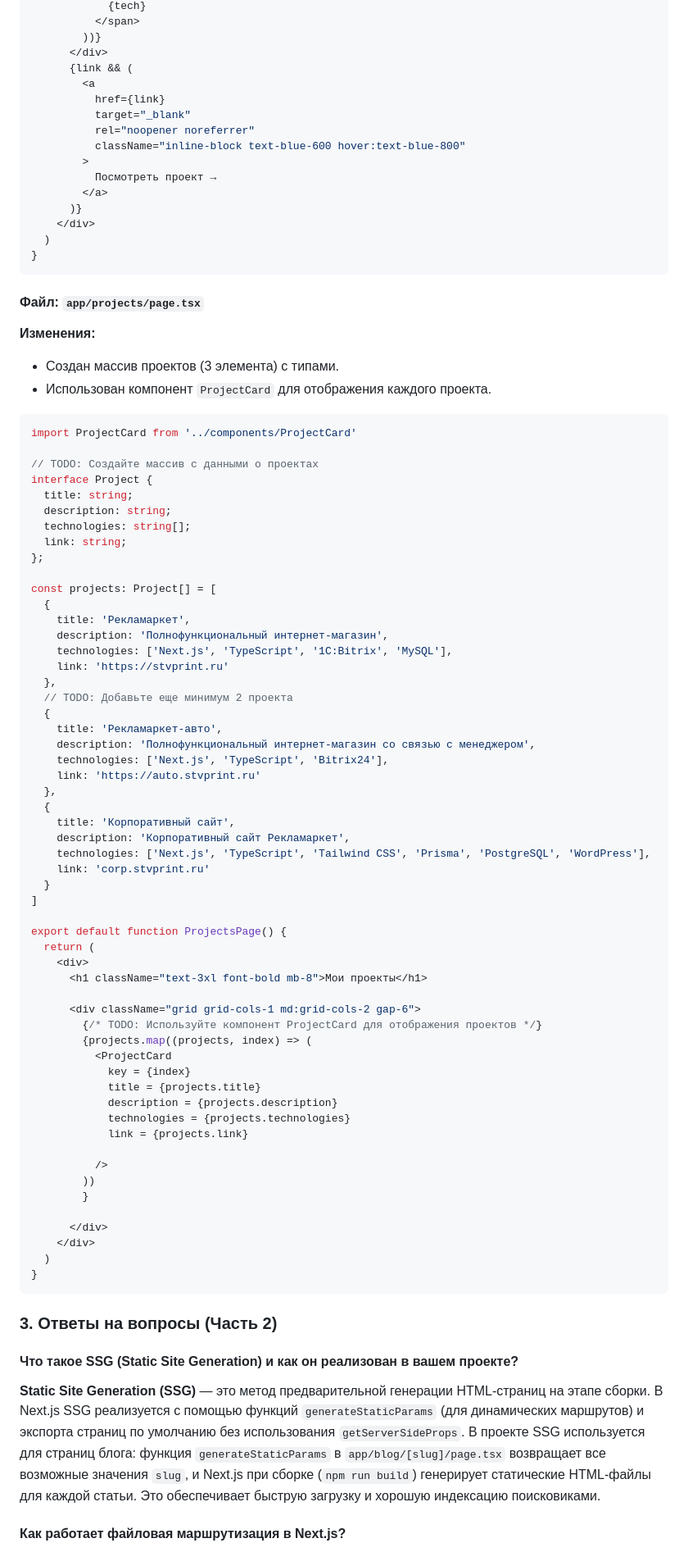
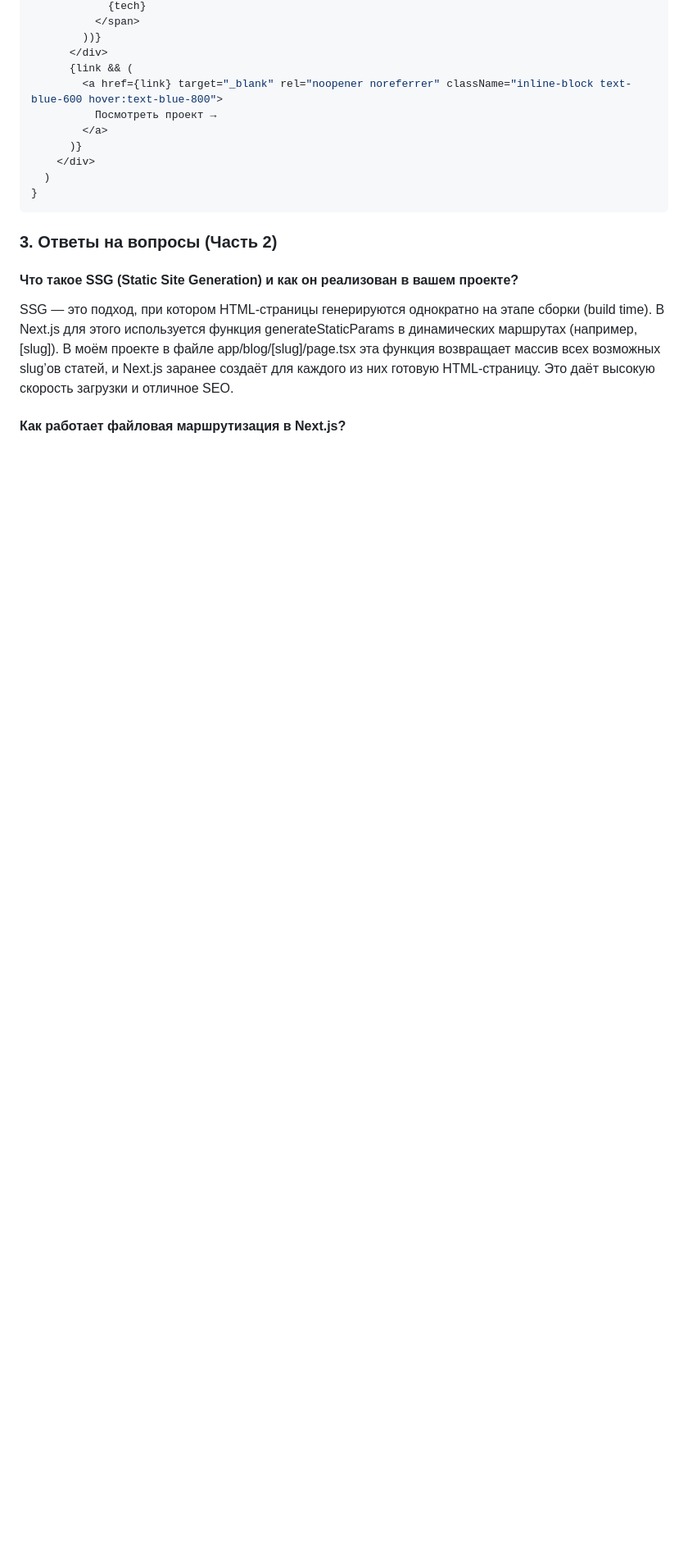
Before and after one commit to cilocheb/LavrentevAP2, a Markdown page: lab01/report.md, the part around one of its changes. Shown at 82% size. GitHub-like rendering; blank space fills up the shorter version.

````diff
--- a/lab01/report.md
+++ b/lab01/report.md
@@ -478,12 +407,7 @@ export default function ProjectCard({
         ))}
       </div>
       {link && (
-        <a
-          href={link}
-          target="_blank"
-          rel="noopener noreferrer"
-          className="inline-block text-blue-600 hover:text-blue-800"
-        >
+        <a href={link} target="_blank" rel="noopener noreferrer" className="inline-block text-blue-600 hover:text-blue-800">
           Посмотреть проект →
         </a>
       )}
@@ -492,76 +416,13 @@ export default function ProjectCard({
 }
 ```
 
-#### Файл: `app/projects/page.tsx`
-
-**Изменения:**
-- Создан массив проектов (3 элемента) с типами.
-- Использован компонент `ProjectCard` для отображения каждого проекта.
-
-```tsx
-import ProjectCard from '../components/ProjectCard'
-
-// TODO: Создайте массив с данными о проектах
-interface Project {
-  title: string;
-  description: string;
-  technologies: string[];
-  link: string;
-};
-
-const projects: Project[] = [
-  {
-    title: 'Рекламаркет',
-    description: 'Полнофункциональный интернет-магазин',
-    technologies: ['Next.js', 'TypeScript', '1C:Bitrix', 'MySQL'],
-    link: 'https://stvprint.ru'
-  },
-  // TODO: Добавьте еще минимум 2 проекта
-  {
-    title: 'Рекламаркет-авто',
-    description: 'Полнофункциональный интернет-магазин со связью с менеджером',
-    technologies: ['Next.js', 'TypeScript', 'Bitrix24'],
-    link: 'https://auto.stvprint.ru'
-  },
-  {
-    title: 'Корпоративный сайт',
-    description: 'Корпоративный сайт Рекламаркет',
-    technologies: ['Next.js', 'TypeScript', 'Tailwind CSS', 'Prisma', 'PostgreSQL', 'WordPress'],
-    link: 'corp.stvprint.ru'
-  }
-]
-
-export default function ProjectsPage() {
-  return (
-    <div>
-      <h1 className="text-3xl font-bold mb-8">Мои проекты</h1>
-
-      <div className="grid grid-cols-1 md:grid-cols-2 gap-6">
-        {/* TODO: Используйте компонент ProjectCard для отображения проектов */}
-        {projects.map((projects, index) => (
-          <ProjectCard
-            key = {index}
-            title = {projects.title}
-            description = {projects.description}
-            technologies = {projects.technologies}
-            link = {projects.link}
-
-          />
-        ))
-        }
-
-      </div>
-    </div>
-  )
-}
-```
 
 
 ### 3. Ответы на вопросы (Часть 2)
 
 #### **Что такое SSG (Static Site Generation) и как он реализован в вашем проекте?**
 
-**Static Site Generation (SSG)** — это метод предварительной генерации HTML-страниц на этапе сборки. В Next.js SSG реализуется с помощью функций `generateStaticParams` (для динамических маршрутов) и экспорта страниц по умолчанию без использования `getServerSideProps`. В проекте SSG используется для страниц блога: функция `generateStaticParams` в `app/blog/[slug]/page.tsx` возвращает все возможные значения `slug`, и Next.js при сборке (`npm run build`) генерирует статические HTML-файлы для каждой статьи. Это обеспечивает быструю загрузку и хорошую индексацию поисковиками.
+SSG — это подход, при котором HTML-страницы генерируются однократно на этапе сборки (build time). В Next.js для этого используется функция generateStaticParams в динамических маршрутах (например, [slug]). В моём проекте в файле app/blog/[slug]/page.tsx эта функция возвращает массив всех возможных slug’ов статей, и Next.js заранее создаёт для каждого из них готовую HTML-страницу. Это даёт высокую скорость загрузки и отличное SEO.
 
 #### **Как работает файловая маршрутизация в Next.js?**
 
````
Also changed, not shown: other parts of lab01/report.md (+52 -127 lines).
